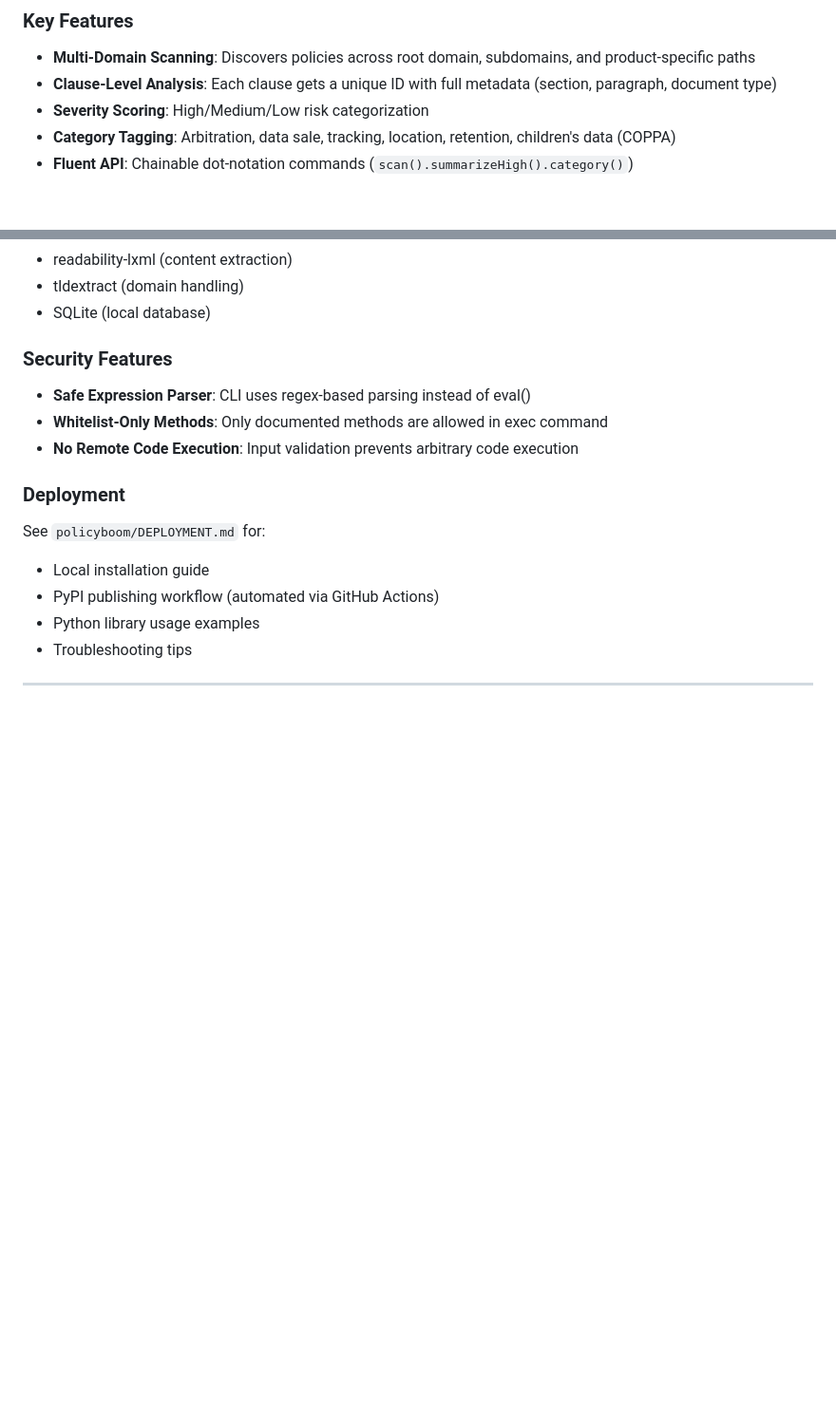
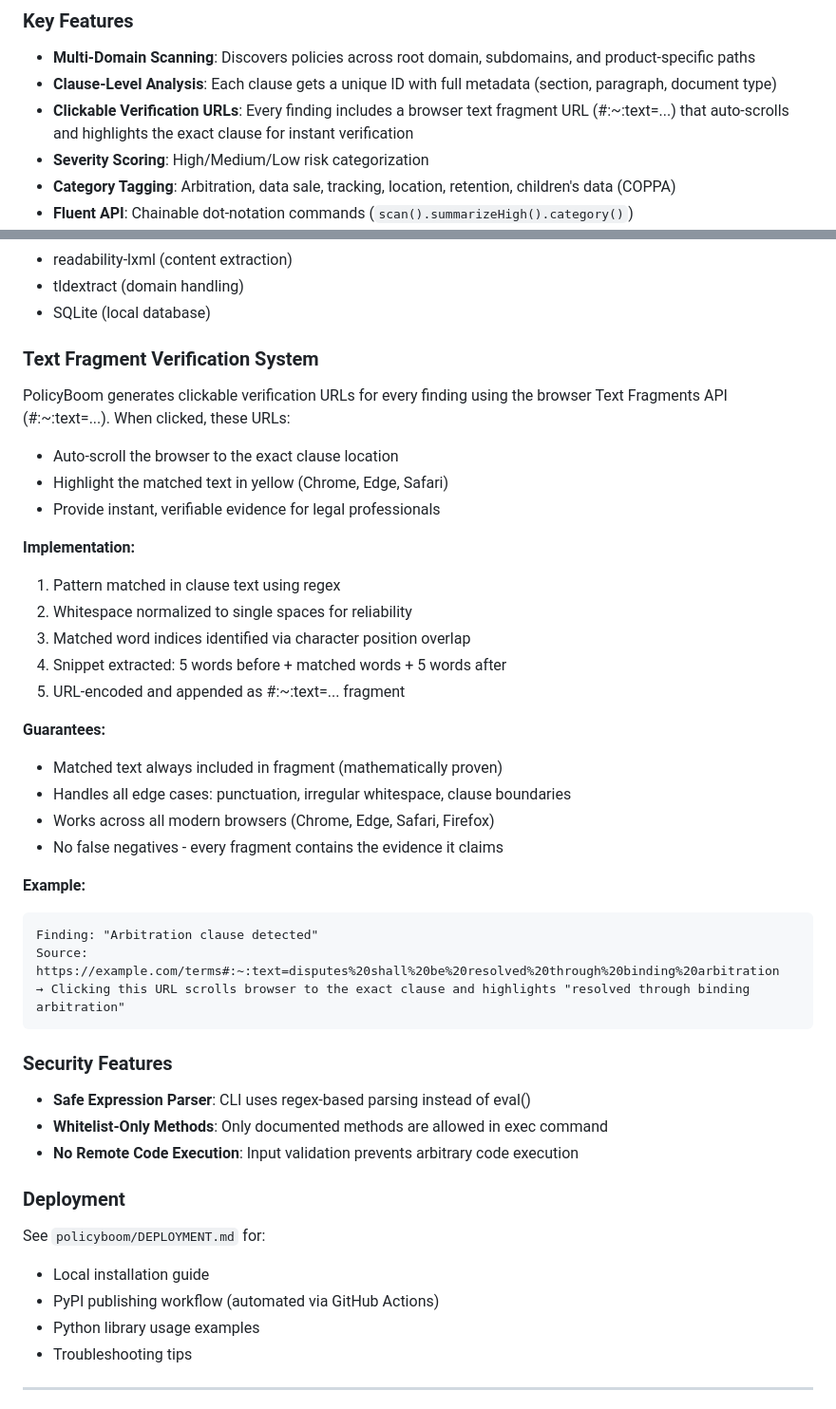
Before and after one commit to vikramm2/policyBoom, a Markdown page: replit.md, 2 parts joined by grey strips. Shown at 95% size. Drawn GitHub-style; blank space fills up the shorter version.

Commit message:
Add clickable links to verify policy clauses directly in the browser
Implement browser text fragment URLs (#:~:text=...) for each identified legal clause, enabling direct verification and highlighting of findings within the original policy document.

Replit-Commit-Author: Agent
Replit-Commit-Session-Id: 17e3887f-693e-4595-9fbd-aef30414e752
Replit-Commit-Checkpoint-Type: full_checkpoint
Replit-Commit-Event-Id: ebf99d46-bea5-4729-b2ad-cfae4fd03d69

````diff
--- a/replit.md
+++ b/replit.md
@@ -15,6 +15,7 @@ PolicyBoom is a Python CLI tool that analyzes Terms of Service and Privacy Polic
 
 - **Multi-Domain Scanning**: Discovers policies across root domain, subdomains, and product-specific paths
 - **Clause-Level Analysis**: Each clause gets a unique ID with full metadata (section, paragraph, document type)
+- **Clickable Verification URLs**: Every finding includes a browser text fragment URL (#:~:text=...) that auto-scrolls and highlights the exact clause for instant verification
 - **Severity Scoring**: High/Medium/Low risk categorization
 - **Category Tagging**: Arbitration, data sale, tracking, location, retention, children's data (COPPA)
 - **Fluent API**: Chainable dot-notation commands (`scan().summarizeHigh().category()`)
@@ -97,6 +98,33 @@ policyboom/
 - readability-lxml (content extraction)
 - tldextract (domain handling)
 - SQLite (local database)
+
+### Text Fragment Verification System
+
+PolicyBoom generates clickable verification URLs for every finding using the browser Text Fragments API (#:~:text=...). When clicked, these URLs:
+- Auto-scroll the browser to the exact clause location
+- Highlight the matched text in yellow (Chrome, Edge, Safari)
+- Provide instant, verifiable evidence for legal professionals
+
+**Implementation:**
+1. Pattern matched in clause text using regex
+2. Whitespace normalized to single spaces for reliability
+3. Matched word indices identified via character position overlap
+4. Snippet extracted: 5 words before + matched words + 5 words after
+5. URL-encoded and appended as #:~:text=... fragment
+
+**Guarantees:**
+- Matched text always included in fragment (mathematically proven)
+- Handles all edge cases: punctuation, irregular whitespace, clause boundaries
+- Works across all modern browsers (Chrome, Edge, Safari, Firefox)
+- No false negatives - every fragment contains the evidence it claims
+
+**Example:**
+```
+Finding: "Arbitration clause detected"
+Source: https://example.com/terms#:~:text=disputes%20shall%20be%20resolved%20through%20binding%20arbitration
+→ Clicking this URL scrolls browser to the exact clause and highlights "resolved through binding arbitration"
+```
 
 ### Security Features
 
````
